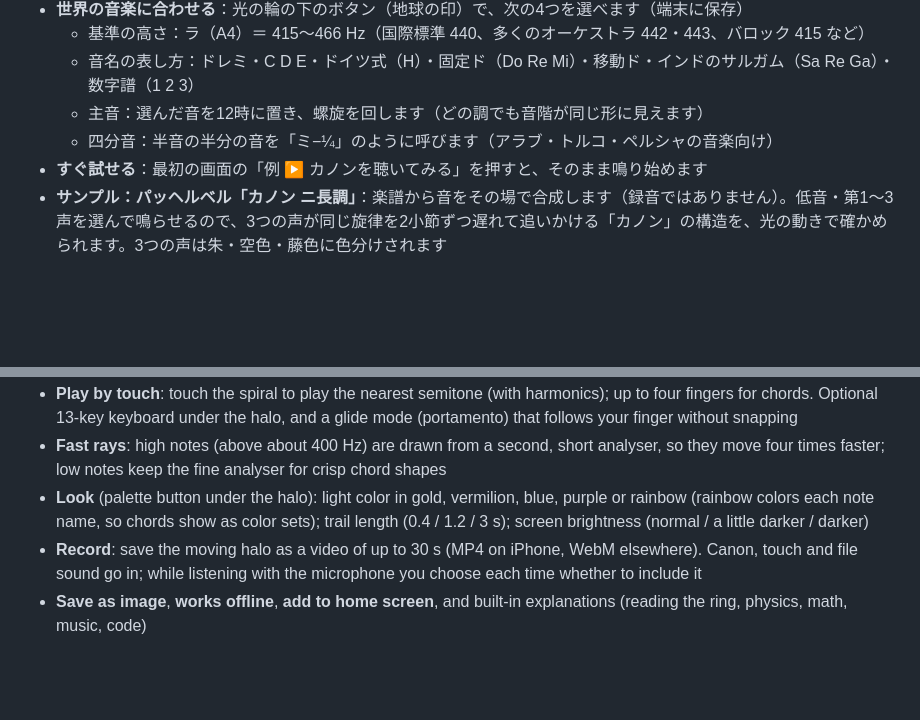
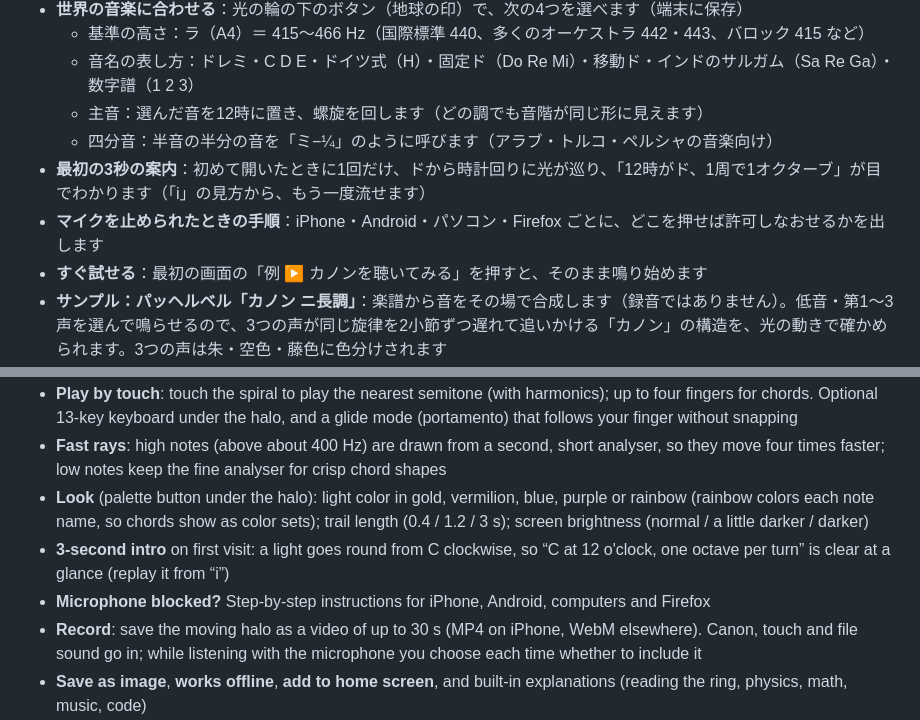
Before and after one commit to Fenom6/Halo, a Markdown page: README.md, 2 parts joined by grey strips. Drawn GitHub-style; blank space fills up the shorter version.

```diff
--- a/README.md
+++ b/README.md
@@ -26,6 +26,8 @@
   - 音名の表し方：ドレミ・C D E・ドイツ式（H）・固定ド（Do Re Mi）・移動ド・インドのサルガム（Sa Re Ga）・数字譜（1 2 3）
   - 主音：選んだ音を12時に置き、螺旋を回します（どの調でも音階が同じ形に見えます）
   - 四分音：半音の半分の音を「ミ−¼」のように呼びます（アラブ・トルコ・ペルシャの音楽向け）
+- **最初の3秒の案内**：初めて開いたときに1回だけ、ドから時計回りに光が巡り、「12時がド、1周で1オクターブ」が目でわかります（「i」の見方から、もう一度流せます）
+- **マイクを止められたときの手順**：iPhone・Android・パソコン・Firefox ごとに、どこを押せば許可しなおせるかを出します
 - **すぐ試せる**：最初の画面の「例 ▶ カノンを聴いてみる」を押すと、そのまま鳴り始めます
 - **サンプル：パッヘルベル「カノン ニ長調」**：楽譜から音をその場で合成します（録音ではありません）。低音・第1〜3声を選んで鳴らせるので、3つの声が同じ旋律を2小節ずつ遅れて追いかける「カノン」の構造を、光の動きで確かめられます。3つの声は朱・空色・藤色に色分けされます
 - **指で鳴らす**：螺旋に触れると、最も近い半音の音が倍音つきで鳴り、そのまま光の輪に表示されます。複数の指で和音を鳴らせます（最大4音）
@@ -161,6 +163,8 @@ tools/                開発用ツール（サーバー・点検・アイコン
 - **Play by touch**: touch the spiral to play the nearest semitone (with harmonics); up to four fingers for chords. Optional 13-key keyboard under the halo, and a glide mode (portamento) that follows your finger without snapping
 - **Fast rays**: high notes (above about 400 Hz) are drawn from a second, short analyser, so they move four times faster; low notes keep the fine analyser for crisp chord shapes
 - **Look** (palette button under the halo): light color in gold, vermilion, blue, purple or rainbow (rainbow colors each note name, so chords show as color sets); trail length (0.4 / 1.2 / 3 s); screen brightness (normal / a little darker / darker)
+- **3-second intro** on first visit: a light goes round from C clockwise, so “C at 12 o'clock, one octave per turn” is clear at a glance (replay it from “i”)
+- **Microphone blocked?** Step-by-step instructions for iPhone, Android, computers and Firefox
 - **Record**: save the moving halo as a video of up to 30 s (MP4 on iPhone, WebM elsewhere). Canon, touch and file sound go in; while listening with the microphone you choose each time whether to include it
 - **Save as image**, **works offline**, **add to home screen**, and built-in explanations (reading the ring, physics, math, music, code)
 
```
Also changed, not shown: docs/images/halo-intro-mic.jpg (added), icons/og.jpg (added), 11 other files.
